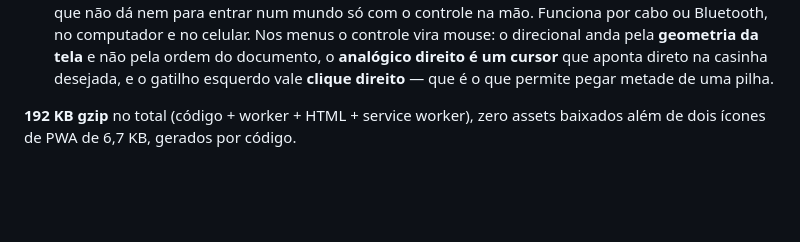
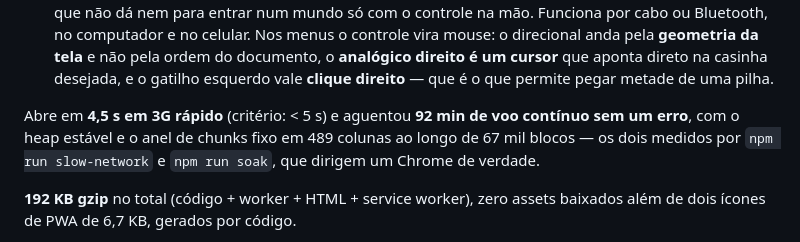
Before and after one commit to gzomer14/CraftLite, a Markdown page: README.md, the part around the change. Rendered like a GitHub page; blank space fills up the shorter version.

```diff
--- a/README.md
+++ b/README.md
@@ -80,6 +80,10 @@ pendência de funcionalidade. Falta jogar em aparelho o que foi entregue depois
   **geometria da tela** e não pela ordem do documento, o **analógico direito é um cursor** que
   aponta direto na casinha desejada, e o gatilho esquerdo vale **clique direito** — que é o que
   permite pegar metade de uma pilha.
+
+Abre em **4,5 s em 3G rápido** (critério: < 5 s) e aguentou **92 min de voo contínuo sem um
+erro**, com o heap estável e o anel de chunks fixo em 489 colunas ao longo de 67 mil blocos — os
+dois medidos por `npm run slow-network` e `npm run soak`, que dirigem um Chrome de verdade.
 
 **192 KB gzip** no total (código + worker + HTML + service worker), zero assets baixados
 além de dois ícones de PWA de 6,7 KB, gerados por código.
```
Also changed, not shown: docs/15-status.md (+31 -8 lines), docs/16-auditoria.md (+18 -0 lines).
